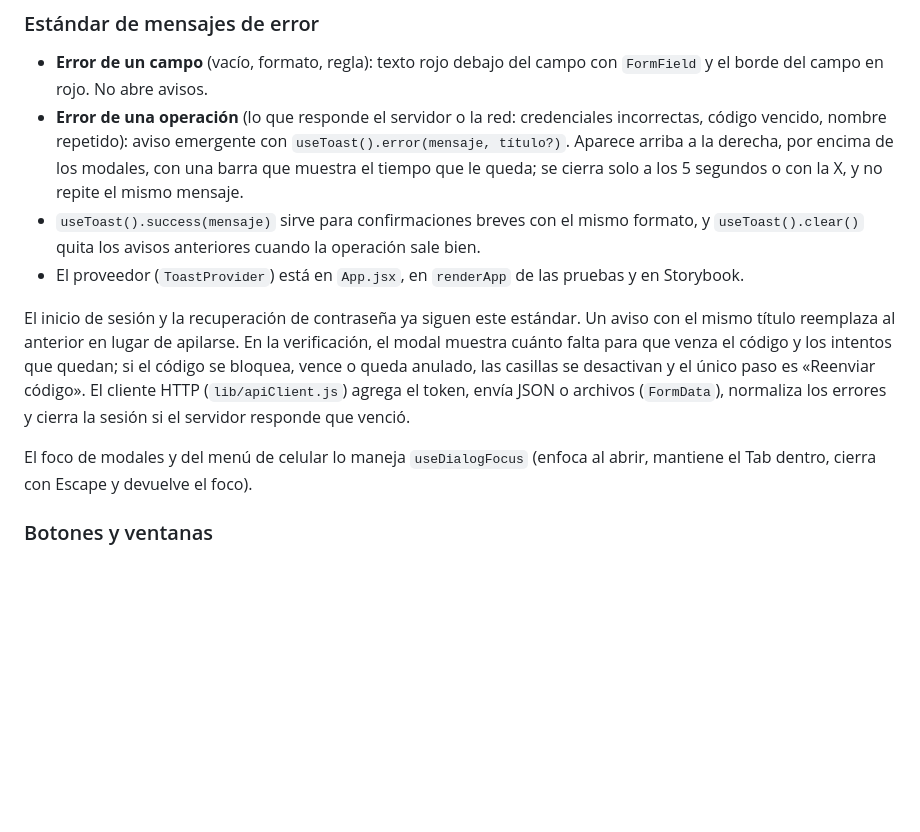
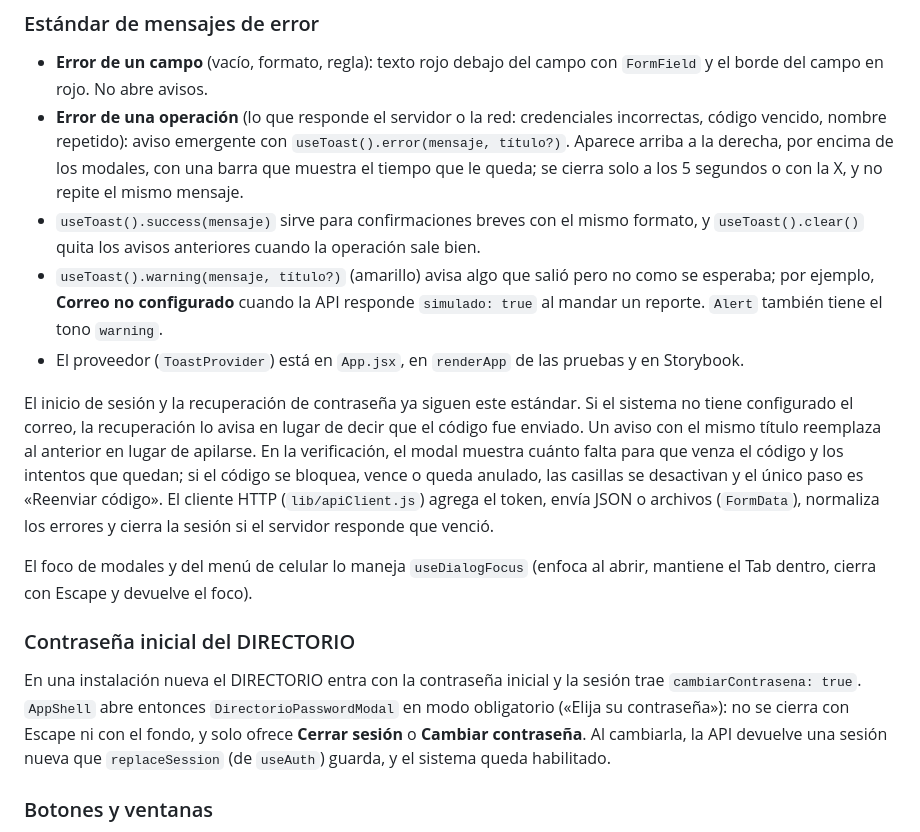
Before and after one commit to mateomerino14/BRASA-BRAVA, a Markdown page: frontend/README.md, the part around one of its changes. Drawn GitHub-style; blank space fills up the shorter version.

Commit message:
docs: Completa el README del frontend con la contraseña inicial y el aviso de correo

```diff
--- a/frontend/README.md
+++ b/frontend/README.md
@@ -63,11 +63,16 @@ Las redes sociales del pie (Facebook, Instagram y TikTok de Brasa Brava Tiquipay
 - **Error de un campo** (vacío, formato, regla): texto rojo debajo del campo con `FormField` y el borde del campo en rojo. No abre avisos.
 - **Error de una operación** (lo que responde el servidor o la red: credenciales incorrectas, código vencido, nombre repetido): aviso emergente con `useToast().error(mensaje, título?)`. Aparece arriba a la derecha, por encima de los modales, con una barra que muestra el tiempo que le queda; se cierra solo a los 5 segundos o con la X, y no repite el mismo mensaje.
 - `useToast().success(mensaje)` sirve para confirmaciones breves con el mismo formato, y `useToast().clear()` quita los avisos anteriores cuando la operación sale bien.
+- `useToast().warning(mensaje, título?)` (amarillo) avisa algo que salió pero no como se esperaba; por ejemplo, **Correo no configurado** cuando la API responde `simulado: true` al mandar un reporte. `Alert` también tiene el tono `warning`.
 - El proveedor (`ToastProvider`) está en `App.jsx`, en `renderApp` de las pruebas y en Storybook.
 
-El inicio de sesión y la recuperación de contraseña ya siguen este estándar. Un aviso con el mismo título reemplaza al anterior en lugar de apilarse. En la verificación, el modal muestra cuánto falta para que venza el código y los intentos que quedan; si el código se bloquea, vence o queda anulado, las casillas se desactivan y el único paso es «Reenviar código». El cliente HTTP (`lib/apiClient.js`) agrega el token, envía JSON o archivos (`FormData`), normaliza los errores y cierra la sesión si el servidor responde que venció.
+El inicio de sesión y la recuperación de contraseña ya siguen este estándar. Si el sistema no tiene configurado el correo, la recuperación lo avisa en lugar de decir que el código fue enviado. Un aviso con el mismo título reemplaza al anterior en lugar de apilarse. En la verificación, el modal muestra cuánto falta para que venza el código y los intentos que quedan; si el código se bloquea, vence o queda anulado, las casillas se desactivan y el único paso es «Reenviar código». El cliente HTTP (`lib/apiClient.js`) agrega el token, envía JSON o archivos (`FormData`), normaliza los errores y cierra la sesión si el servidor responde que venció.
 
 El foco de modales y del menú de celular lo maneja `useDialogFocus` (enfoca al abrir, mantiene el Tab dentro, cierra con Escape y devuelve el foco).
+
+### Contraseña inicial del DIRECTORIO
+
+En una instalación nueva el DIRECTORIO entra con la contraseña inicial y la sesión trae `cambiarContrasena: true`. `AppShell` abre entonces `DirectorioPasswordModal` en modo obligatorio («Elija su contraseña»): no se cierra con Escape ni con el fondo, y solo ofrece **Cerrar sesión** o **Cambiar contraseña**. Al cambiarla, la API devuelve una sesión nueva que `replaceSession` (de `useAuth`) guarda, y el sistema queda habilitado.
 
 ### Botones y ventanas
 
```
Also changed, not shown: other parts of frontend/README.md (+1 -1 lines), backend/database/README.md (+1 -1 lines).
